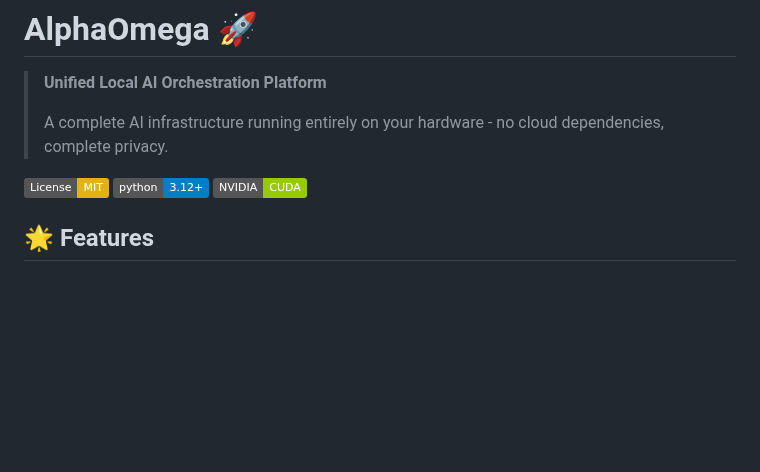
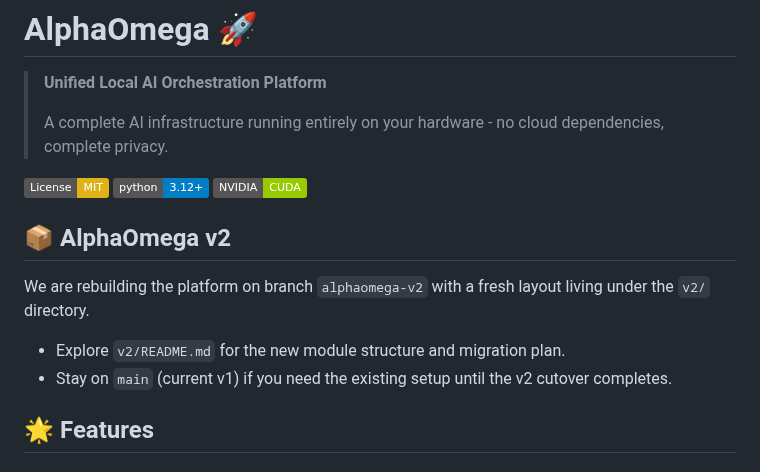
Before and after one commit to wspotter/AlphaOmega, a Markdown page: README.md, the part around the change. GitHub-like rendering; badges without logos; blank space fills up the shorter version.

Commit message:
docs: note v2 branch and directory

```diff
--- a/README.md
+++ b/README.md
@@ -7,6 +7,12 @@
 [![License: MIT](https://img.shields.io/badge/License-MIT-yellow.svg)](https://opensource.org/licenses/MIT)
 [![Python 3.12+](https://img.shields.io/badge/python-3.12+-blue.svg)](https://www.python.org/downloads/)
 [![NVIDIA CUDA Compatible](https://img.shields.io/badge/NVIDIA-CUDA-green.svg)](https://developer.nvidia.com/cuda-toolkit)
+
+## 📦 AlphaOmega v2
+
+We are rebuilding the platform on branch `alphaomega-v2` with a fresh layout living under the `v2/` directory.
+- Explore `v2/README.md` for the new module structure and migration plan.
+- Stay on `main` (current v1) if you need the existing setup until the v2 cutover completes.
 
 ## 🌟 Features
 
```
